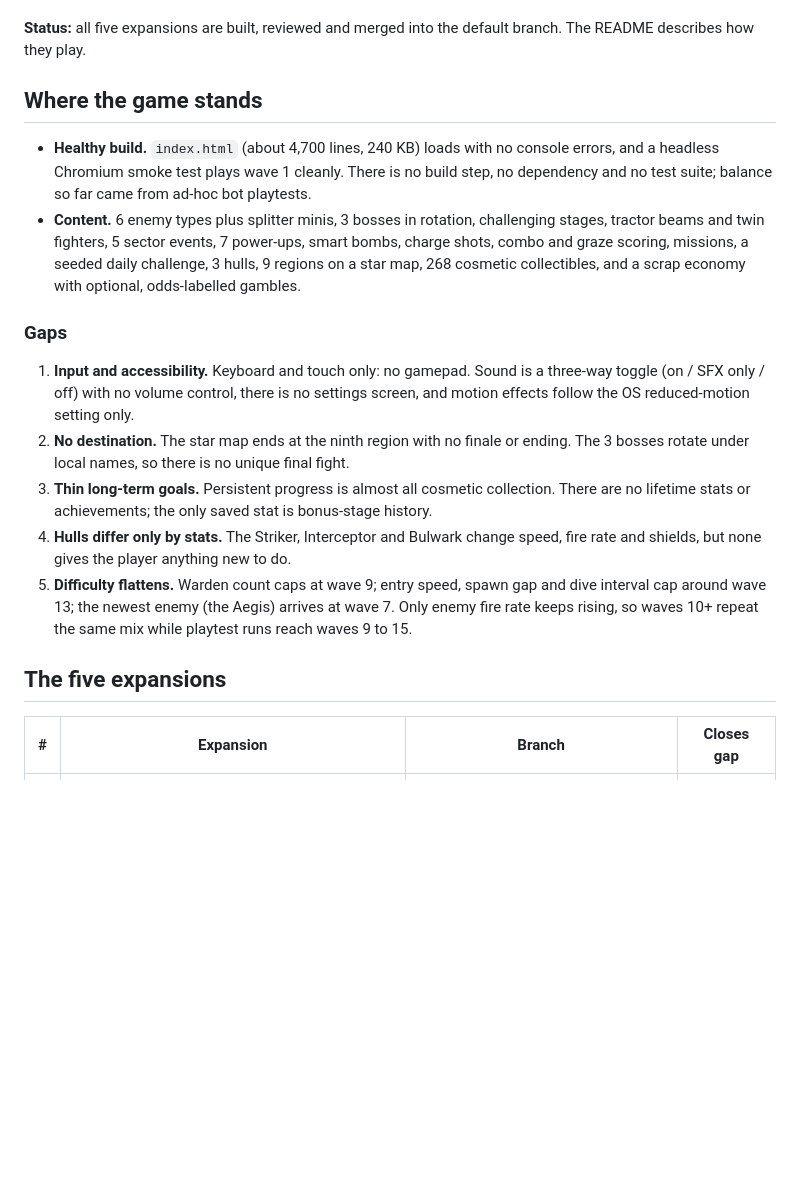
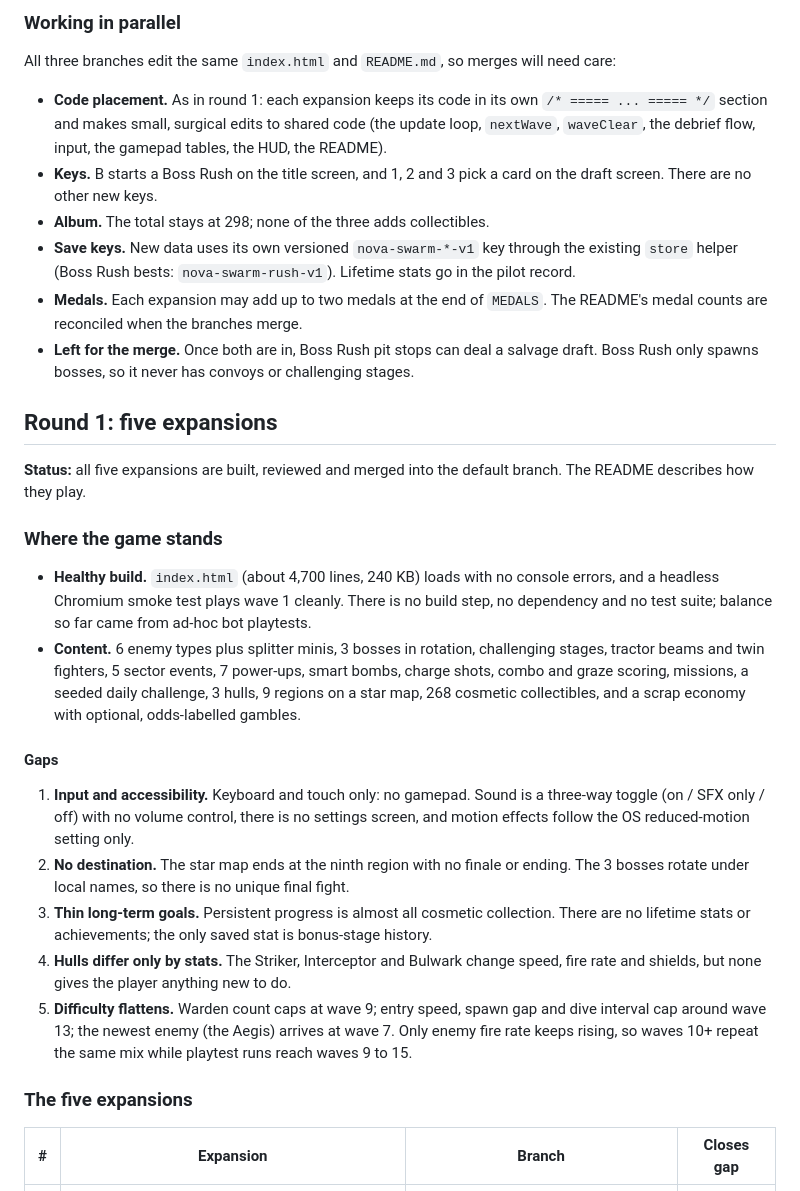
Before and after one commit to onnihanski/Nova-Swarm, a Markdown page: EXPANSIONS.md, the part around one of its changes. Drawn GitHub-style; blank space fills up the shorter version.

```diff
--- a/EXPANSIONS.md
+++ b/EXPANSIONS.md
@@ -4,12 +48,24 @@ A snapshot of where Nova Swarm stands and the five expansions being built next.
+### Working in parallel
+
+All three branches edit the same `index.html` and `README.md`, so merges will need care:
+
+- **Code placement.** As in round 1: each expansion keeps its code in its own `/* ===== ... ===== */` section and makes small, surgical edits to shared code (the update loop, `nextWave`, `waveClear`, the debrief flow, input, the gamepad tables, the HUD, the README).
+- **Keys.** B starts a Boss Rush on the title screen, and 1, 2 and 3 pick a card on the draft screen. There are no other new keys.
+- **Album.** The total stays at 298; none of the three adds collectibles.
+- **Save keys.** New data uses its own versioned `nova-swarm-*-v1` key through the existing `store` helper (Boss Rush bests: `nova-swarm-rush-v1`). Lifetime stats go in the pilot record.
+- **Medals.** Each expansion may add up to two medals at the end of `MEDALS`. The README's medal counts are reconciled when the branches merge.
+- **Left for the merge.** Once both are in, Boss Rush pit stops can deal a salvage draft. Boss Rush only spawns bosses, so it never has convoys or challenging stages.
+
+## Round 1: five expansions
 
 **Status:** all five expansions are built, reviewed and merged into the default branch. The README describes how they play.
 
-## Where the game stands
+### Where the game stands
 
 - **Healthy build.** `index.html` (about 4,700 lines, 240 KB) loads with no console errors, and a headless Chromium smoke test plays wave 1 cleanly. There is no build step, no dependency and no test suite; balance so far came from ad-hoc bot playtests.
 - **Content.** 6 enemy types plus splitter minis, 3 bosses in rotation, challenging stages, tractor beams and twin fighters, 5 sector events, 7 power-ups, smart bombs, charge shots, combo and graze scoring, missions, a seeded daily challenge, 3 hulls, 9 regions on a star map, 268 cosmetic collectibles, and a scrap economy with optional, odds-labelled gambles.
 
-### Gaps
+#### Gaps
 
 1. **Input and accessibility.** Keyboard and touch only: no gamepad. Sound is a three-way toggle (on / SFX only / off) with no volume control, there is no settings screen, and motion effects follow the OS reduced-motion setting only.
 2. **No destination.** The star map ends at the ninth region with no finale or ending. The 3 bosses rotate under local names, so there is no unique final fight.
@@ -17,7 +73,7 @@ A snapshot of where Nova Swarm stands and the five expansions being built next.
 4. **Hulls differ only by stats.** The Striker, Interceptor and Bulwark change speed, fire rate and shields, but none gives the player anything new to do.
 5. **Difficulty flattens.** Warden count caps at wave 9; entry speed, spawn gap and dive interval cap around wave 13; the newest enemy (the Aegis) arrives at wave 7. Only enemy fire rate keeps rising, so waves 10+ repeat the same mix while playtest runs reach waves 9 to 15.
 
-## The five expansions
+### The five expansions
 
 | # | Expansion | Branch | Closes gap |
 | --- | --- | --- | --- |
```
Also changed, not shown: other parts of EXPANSIONS.md (+51 -7 lines).
